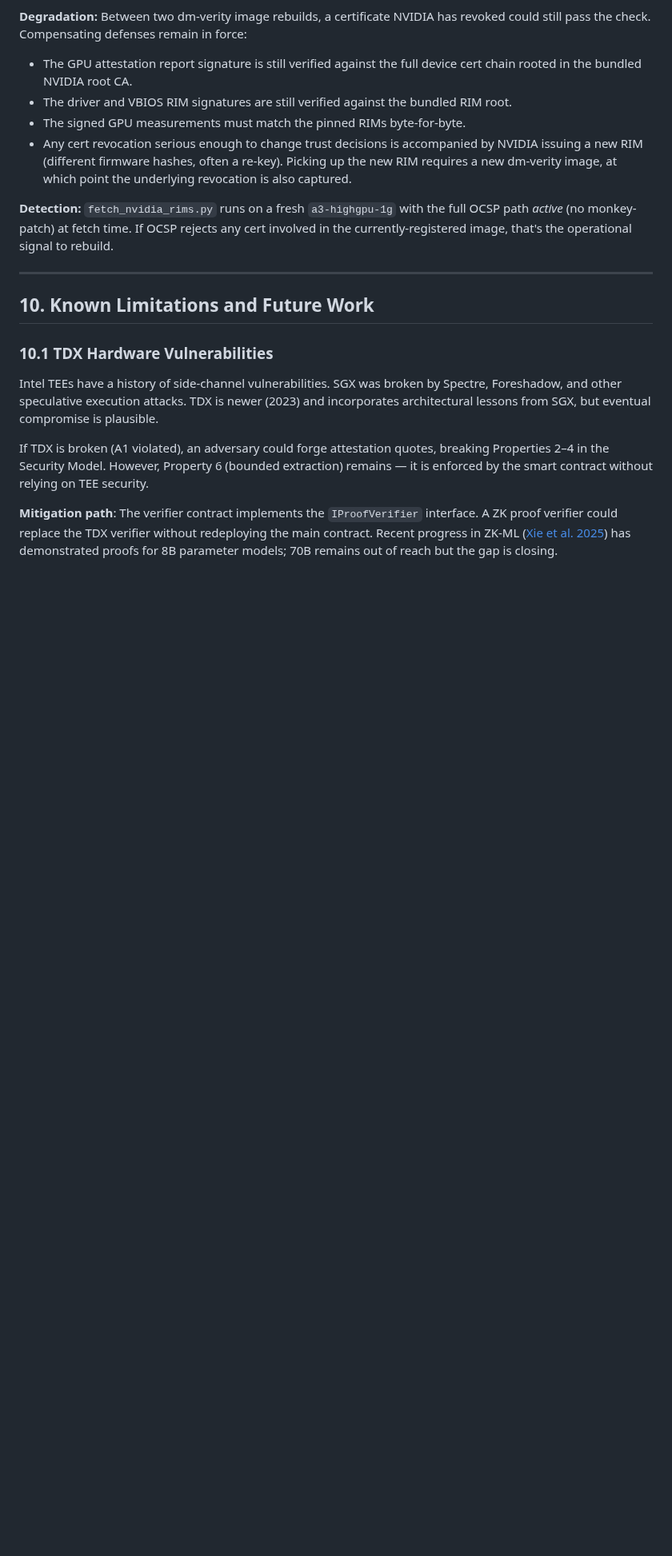
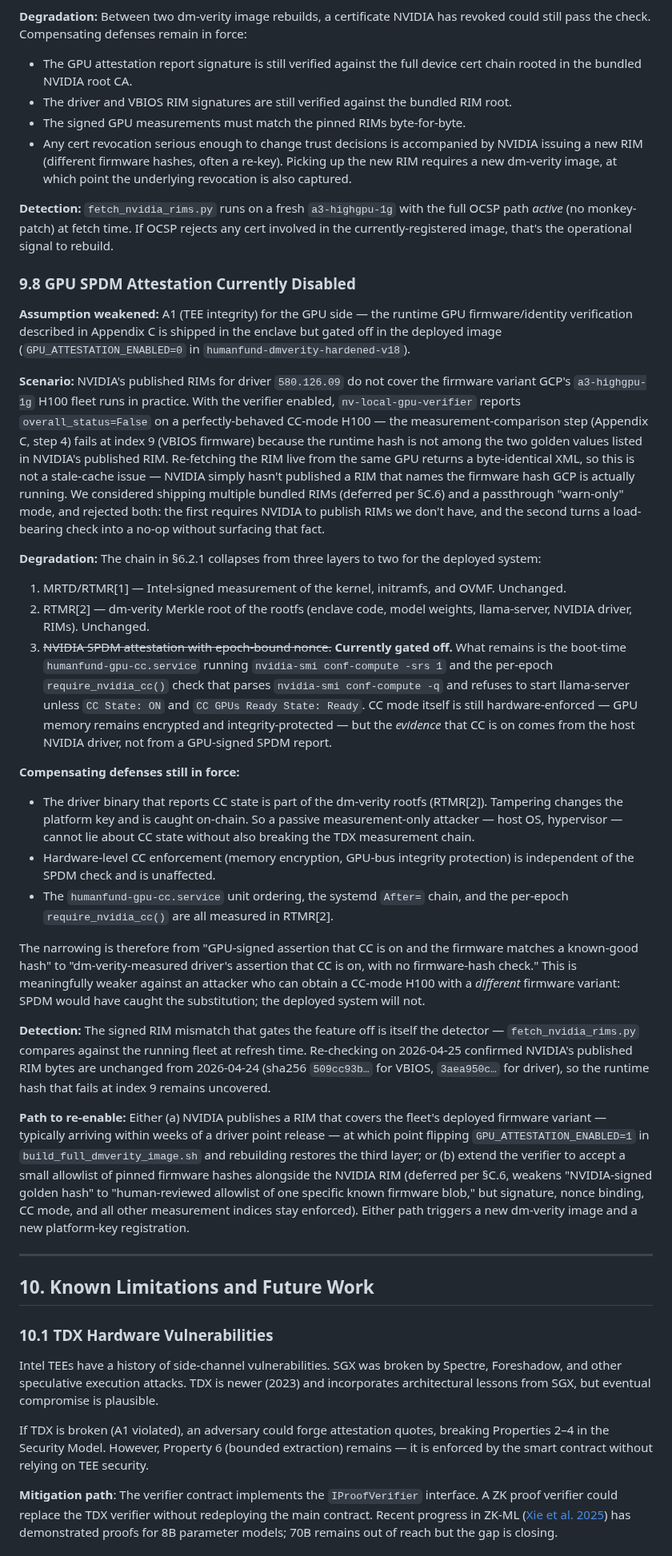
Before and after one commit to ahrussell/costanza, a Markdown page: WHITEPAPER.md, the part around one of its changes. Shown at 80% size. GitHub-like rendering; blank space fills up the shorter version.

Commit message:
WHITEPAPER: note GPU SPDM attestation currently gated off
Three coordinated edits to make the deployment status honest:

- New §9.8 documents that GPU_ATTESTATION_ENABLED=0 in the registered
  v18 image, why (NVIDIA's published RIM for our exact (project, sku,
  vbios) doesn't list the runtime VBIOS firmware hash GCP H100s run),
  the resulting two-layer trust chain instead of three, the
  compensating defenses still in force (dm-verity-measured driver,
  hardware CC-mode), the bound on the weakening, and two paths back
  to three layers. Re-checked on 2026-04-25: NVIDIA's RIM bytes are
  unchanged from 2026-04-24 (sha256 509cc93b… VBIOS, 3aea950c… driver).

- Banner at the top of Appendix C marks the appendix as design-as-
  implemented, with a forward-pointer to §9.8 so readers reasoning
  about live deployments don't mistake the design for the deployed
  system.

- §6.2.1 trust-chain enumeration now flags item (3) as currently
  inactive in deployment, with the same forward-pointer.

The §9 ordering is preserved (9.1–9.7 unchanged, 9.8 inserted before
## 10). No code changes — the gate flag and runtime behavior were
already in place from 402aa23.

Co-Authored-By: Claude Opus 4.7 (1M context) <noreply@anthropic.com>

```diff
--- a/WHITEPAPER.md
+++ b/WHITEPAPER.md
@@ -709,6 +709,30 @@ The following are known limitations, reframed as scenarios where specific assump
 - Any cert revocation serious enough to change trust decisions is accompanied by NVIDIA issuing a new RIM (different firmware hashes, often a re-key). Picking up the new RIM requires a new dm-verity image, at which point the underlying revocation is also captured.
 
 **Detection:** `fetch_nvidia_rims.py` runs on a fresh `a3-highgpu-1g` with the full OCSP path *active* (no monkey-patch) at fetch time. If OCSP rejects any cert involved in the currently-registered image, that's the operational signal to rebuild.
+
+### 9.8 GPU SPDM Attestation Currently Disabled
+
+**Assumption weakened:** A1 (TEE integrity) for the GPU side — the runtime GPU firmware/identity verification described in Appendix C is shipped in the enclave but gated off in the deployed image (`GPU_ATTESTATION_ENABLED=0` in `humanfund-dmverity-hardened-v18`).
+
+**Scenario:** NVIDIA's published RIMs for driver `580.126.09` do not cover the firmware variant GCP's `a3-highgpu-1g` H100 fleet runs in practice. With the verifier enabled, `nv-local-gpu-verifier` reports `overall_status=False` on a perfectly-behaved CC-mode H100 — the measurement-comparison step (Appendix C, step 4) fails at index 9 (VBIOS firmware) because the runtime hash is not among the two golden values listed in NVIDIA's published RIM. Re-fetching the RIM live from the same GPU returns a byte-identical XML, so this is not a stale-cache issue — NVIDIA simply hasn't published a RIM that names the firmware hash GCP is actually running. We considered shipping multiple bundled RIMs (deferred per §C.6) and a passthrough "warn-only" mode, and rejected both: the first requires NVIDIA to publish RIMs we don't have, and the second turns a load-bearing check into a no-op without surfacing that fact.
+
+**Degradation:** The chain in §6.2.1 collapses from three layers to two for the deployed system:
+
+1. MRTD/RTMR[1] — Intel-signed measurement of the kernel, initramfs, and OVMF. Unchanged.
+2. RTMR[2] — dm-verity Merkle root of the rootfs (enclave code, model weights, llama-server, NVIDIA driver, RIMs). Unchanged.
+3. ~~NVIDIA SPDM attestation with epoch-bound nonce.~~ **Currently gated off.** What remains is the boot-time `humanfund-gpu-cc.service` running `nvidia-smi conf-compute -srs 1` and the per-epoch `require_nvidia_cc()` check that parses `nvidia-smi conf-compute -q` and refuses to start llama-server unless `CC State: ON` and `CC GPUs Ready State: Ready`. CC mode itself is still hardware-enforced — GPU memory remains encrypted and integrity-protected — but the *evidence* that CC is on comes from the host NVIDIA driver, not from a GPU-signed SPDM report.
+
+**Compensating defenses still in force:**
+
+- The driver binary that reports CC state is part of the dm-verity rootfs (RTMR[2]). Tampering changes the platform key and is caught on-chain. So a passive measurement-only attacker — host OS, hypervisor — cannot lie about CC state without also breaking the TDX measurement chain.
+- Hardware-level CC enforcement (memory encryption, GPU-bus integrity protection) is independent of the SPDM check and is unaffected.
+- The `humanfund-gpu-cc.service` unit ordering, the systemd `After=` chain, and the per-epoch `require_nvidia_cc()` are all measured in RTMR[2].
+
+The narrowing is therefore from "GPU-signed assertion that CC is on and the firmware matches a known-good hash" to "dm-verity-measured driver's assertion that CC is on, with no firmware-hash check." This is meaningfully weaker against an attacker who can obtain a CC-mode H100 with a *different* firmware variant: SPDM would have caught the substitution; the deployed system will not.
+
+**Detection:** The signed RIM mismatch that gates the feature off is itself the detector — `fetch_nvidia_rims.py` compares against the running fleet at refresh time. Re-checking on 2026-04-25 confirmed NVIDIA's published RIM bytes are unchanged from 2026-04-24 (sha256 `509cc93b…` for VBIOS, `3aea950c…` for driver), so the runtime hash that fails at index 9 remains uncovered.
+
+**Path to re-enable:** Either (a) NVIDIA publishes a RIM that covers the fleet's deployed firmware variant — typically arriving within weeks of a driver point release — at which point flipping `GPU_ATTESTATION_ENABLED=1` in `build_full_dmverity_image.sh` and rebuilding restores the third layer; or (b) extend the verifier to accept a small allowlist of pinned firmware hashes alongside the NVIDIA RIM (deferred per §C.6, weakens "NVIDIA-signed golden hash" to "human-reviewed allowlist of one specific known firmware blob," but signature, nonce binding, CC mode, and all other measurement indices stay enforced). Either path triggers a new dm-verity image and a new platform-key registration.
 
 ---
 
```
Also changed, not shown: other parts of WHITEPAPER.md (+3 -1 lines).
